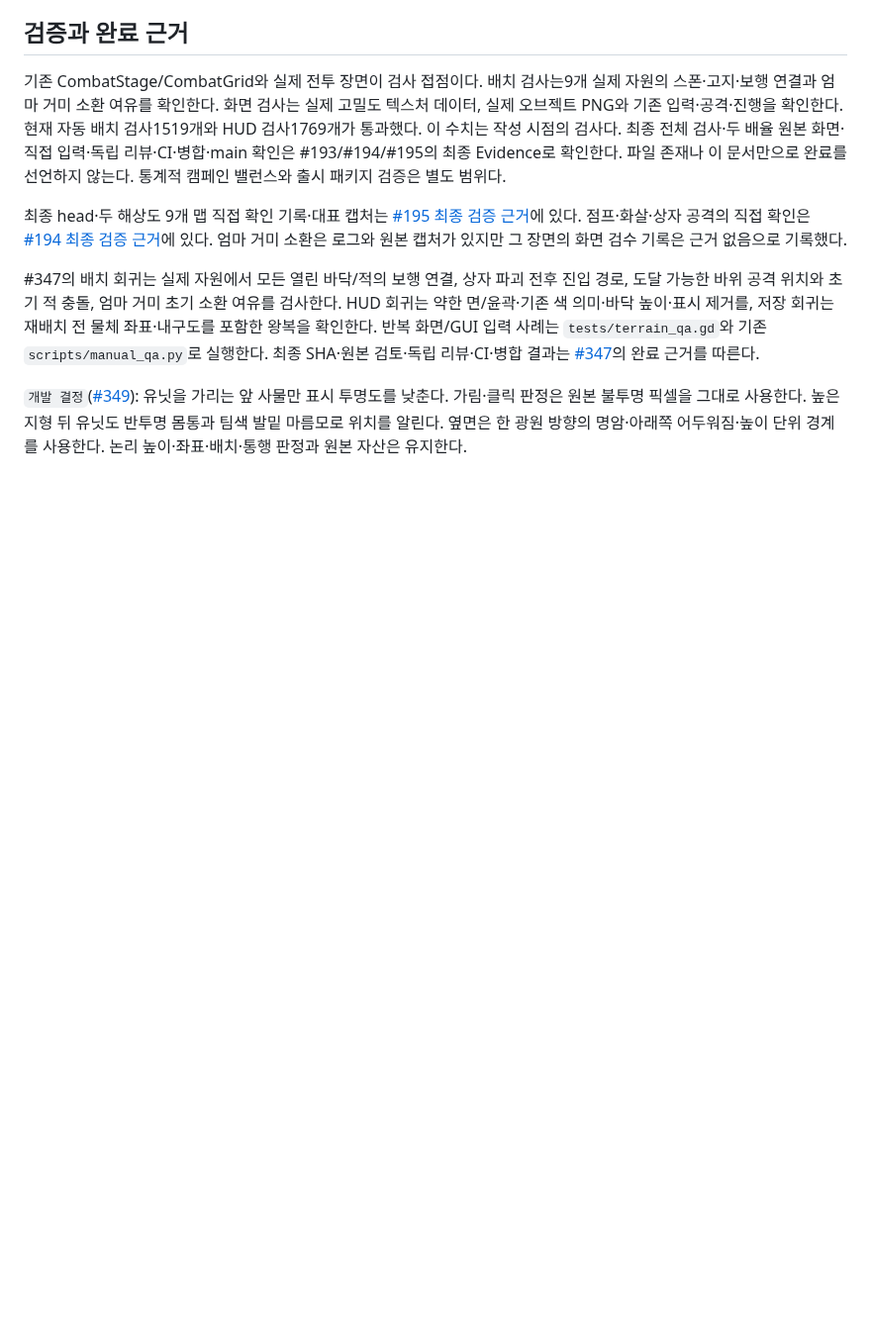
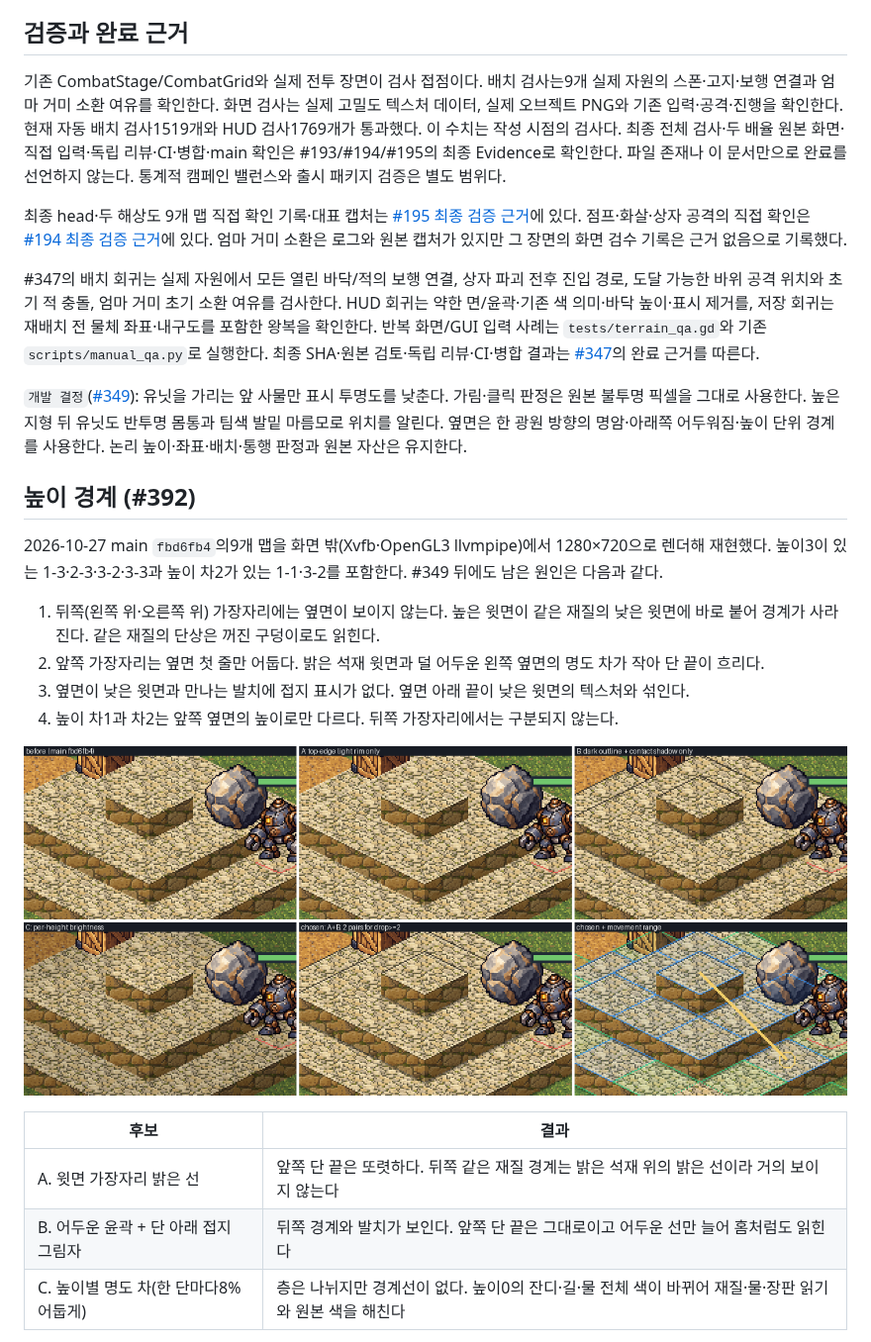
Before and after one commit to minjunkim-dev/BGLike, a Markdown page: docs/TERRAIN_MAPS.md, the part around one of its changes. Shown at 99% size. Rendered like a GitHub page; pictures changed too: docs/assets/height_edges_candidates_1-3.png (added); blank space fills up the shorter version.

```diff
--- a/docs/TERRAIN_MAPS.md
+++ b/docs/TERRAIN_MAPS.md
@@ -57,3 +57,21 @@
 #347의 배치 회귀는 실제 자원에서 모든 열린 바닥/적의 보행 연결, 상자 파괴 전후 진입 경로, 도달 가능한 바위 공격 위치와 초기 적 충돌, 엄마 거미 초기 소환 여유를 검사한다. HUD 회귀는 약한 면/윤곽·기존 색 의미·바닥 높이·표시 제거를, 저장 회귀는 재배치 전 물체 좌표·내구도를 포함한 왕복을 확인한다. 반복 화면/GUI 입력 사례는 `tests/terrain_qa.gd`와 기존 `scripts/manual_qa.py`로 실행한다. 최종 SHA·원본 검토·독립 리뷰·CI·병합 결과는 [#347](https://github.com/minjunkim-dev/BGLike/issues/347)의 완료 근거를 따른다.
 
 `개발 결정`([#349](https://github.com/minjunkim-dev/BGLike/issues/349)): 유닛을 가리는 앞 사물만 표시 투명도를 낮춘다. 가림·클릭 판정은 원본 불투명 픽셀을 그대로 사용한다. 높은 지형 뒤 유닛도 반투명 몸통과 팀색 발밑 마름모로 위치를 알린다. 옆면은 한 광원 방향의 명암·아래쪽 어두워짐·높이 단위 경계를 사용한다. 논리 높이·좌표·배치·통행 판정과 원본 자산은 유지한다.
+
+## 높이 경계 (#392)
+
+2026-10-27 main `fbd6fb4`의9개 맵을 화면 밖(Xvfb·OpenGL3 llvmpipe)에서 1280×720으로 렌더해 재현했다. 높이3이 있는 1-3·2-3·3-2·3-3과 높이 차2가 있는 1-1·3-2를 포함한다. #349 뒤에도 남은 원인은 다음과 같다.
+
+1. 뒤쪽(왼쪽 위·오른쪽 위) 가장자리에는 옆면이 보이지 않는다. 높은 윗면이 같은 재질의 낮은 윗면에 바로 붙어 경계가 사라진다. 같은 재질의 단상은 꺼진 구덩이로도 읽힌다.
+2. 앞쪽 가장자리는 옆면 첫 줄만 어둡다. 밝은 석재 윗면과 덜 어두운 왼쪽 옆면의 명도 차가 작아 단 끝이 흐리다.
+3. 옆면이 낮은 윗면과 만나는 발치에 접지 표시가 없다. 옆면 아래 끝이 낮은 윗면의 텍스처와 섞인다.
+4. 높이 차1과 차2는 앞쪽 옆면의 높이로만 다르다. 뒤쪽 가장자리에서는 구분되지 않는다.
+
+![1-3 같은 장면의 후보 비교, 2배 확대](assets/height_edges_candidates_1-3.png)
+
+| 후보 | 결과 |
+|---|---|
+| A. 윗면 가장자리 밝은 선 | 앞쪽 단 끝은 또렷하다. 뒤쪽 같은 재질 경계는 밝은 석재 위의 밝은 선이라 거의 보이지 않는다 |
+| B. 어두운 윤곽 + 단 아래 접지 그림자 | 뒤쪽 경계와 발치가 보인다. 앞쪽 단 끝은 그대로이고 어두운 선만 늘어 홈처럼도 읽힌다 |
+| C. 높이별 명도 차(한 단마다8% 어둡게) | 층은 나뉘지만 경계선이 없다. 높이0의 잔디·길·물 전체 색이 바뀌어 재질·물·장판 읽기와 원본 색을 해친다 |
+
```
Also changed, not shown: other parts of docs/TERRAIN_MAPS.md (+17 -1 lines), docs/assets/height_edges_maps_1280x720.png (added), docs/assets/height_edges_steps.png (added), 2 other files.
